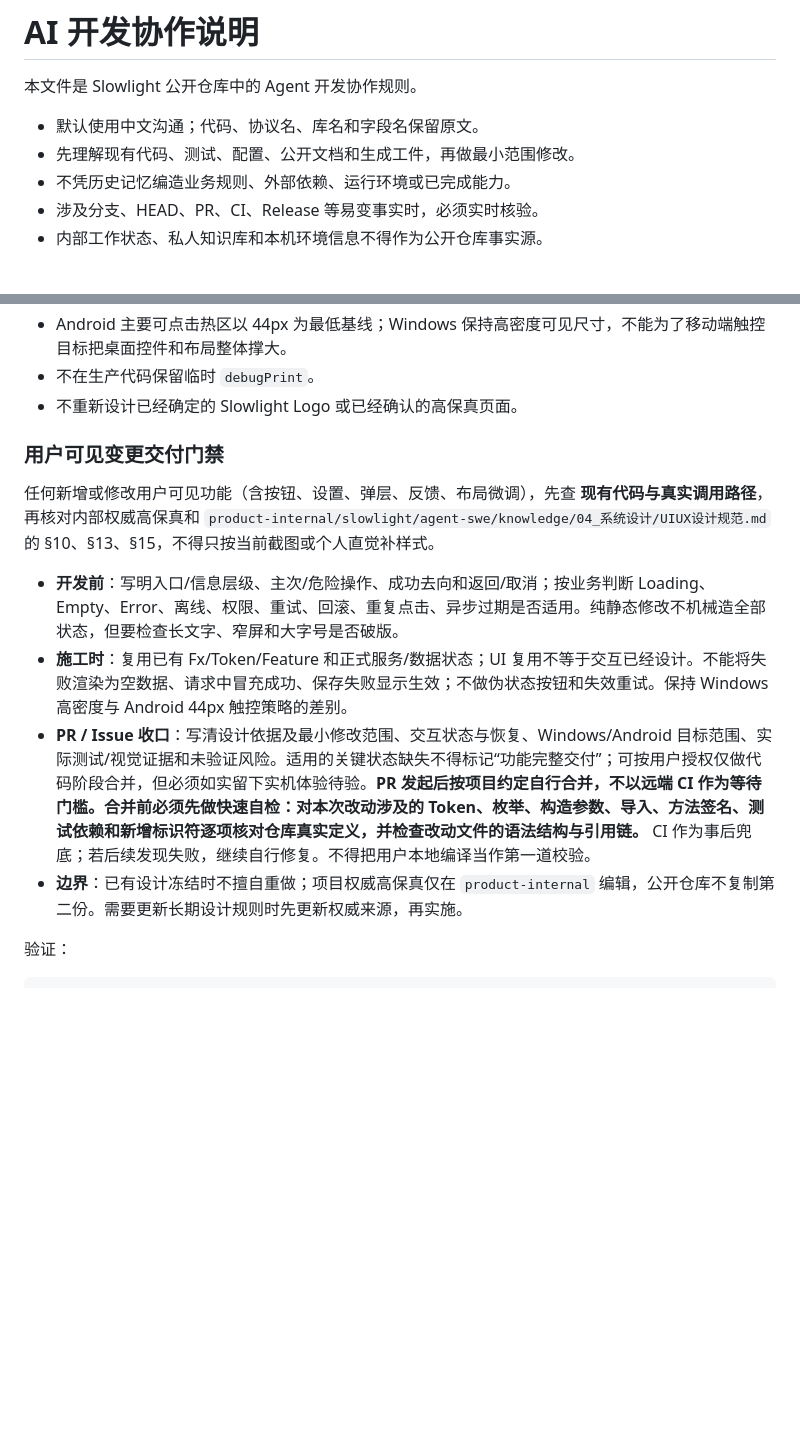
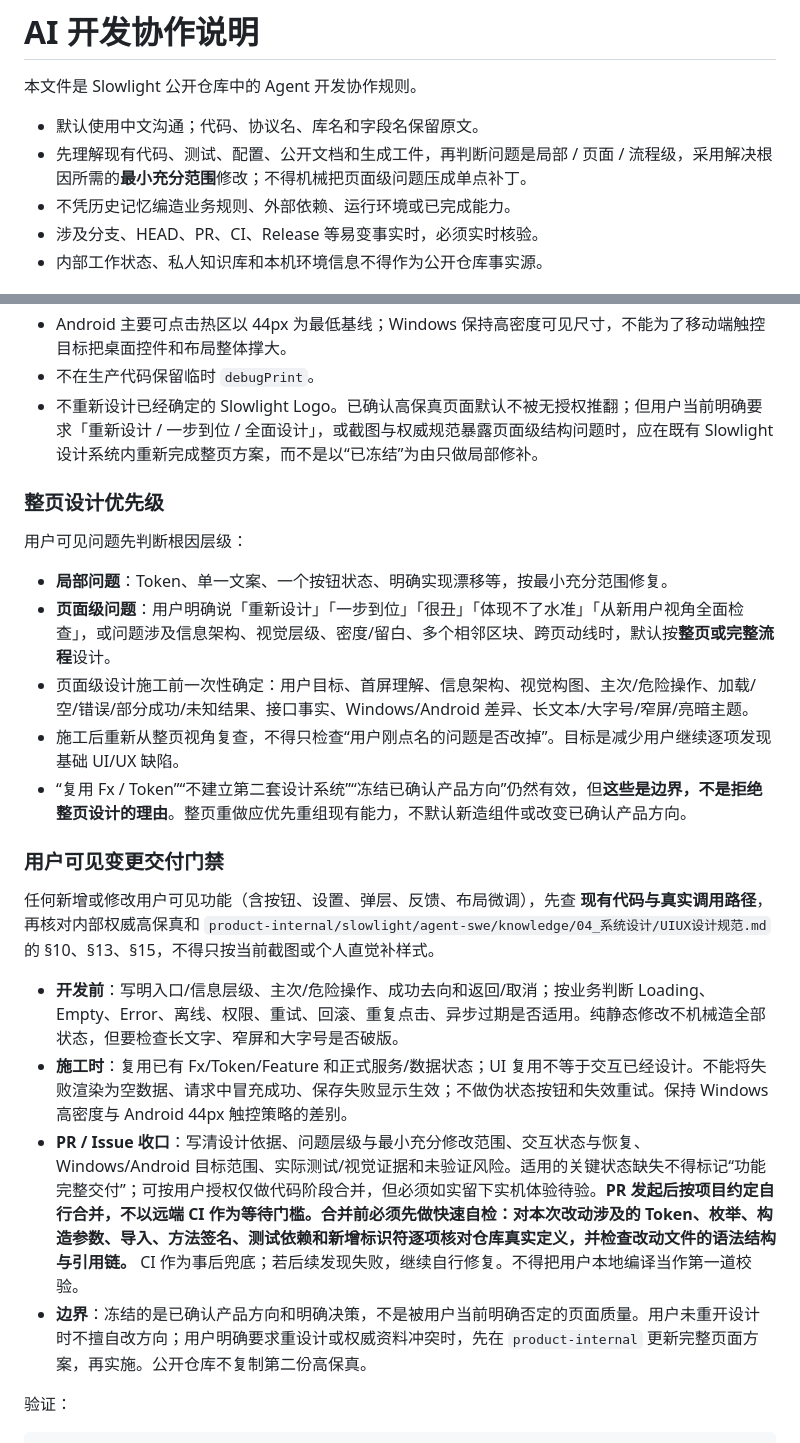
Before and after one commit to z7ping/Slowlight, a Markdown page: AGENTS.md, 2 parts joined by grey strips. GitHub-like rendering; blank space fills up the shorter version.

Commit message:
docs(ui): prefer complete page design when root cause is page-level

```diff
--- a/AGENTS.md
+++ b/AGENTS.md
@@ -3,7 +3,7 @@
 本文件是 Slowlight 公开仓库中的 Agent 开发协作规则。
 
 - 默认使用中文沟通；代码、协议名、库名和字段名保留原文。
-- 先理解现有代码、测试、配置、公开文档和生成工件，再做最小范围修改。
+- 先理解现有代码、测试、配置、公开文档和生成工件，再判断问题是局部 / 页面 / 流程级，采用解决根因所需的**最小充分范围**修改；不得机械把页面级问题压成单点补丁。
 - 不凭历史记忆编造业务规则、外部依赖、运行环境或已完成能力。
 - 涉及分支、HEAD、PR、CI、Release 等易变事实时，必须实时核验。
 - 内部工作状态、私人知识库和本机环境信息不得作为公开仓库事实源。
@@ -71,7 +71,17 @@ UI 规则：
 - 同时支持亮色 / 暗色主题。
 - Android 主要可点击热区以 44px 为最低基线；Windows 保持高密度可见尺寸，不能为了移动端触控目标把桌面控件和布局整体撑大。
 - 不在生产代码保留临时 `debugPrint`。
-- 不重新设计已经确定的 Slowlight Logo 或已经确认的高保真页面。
+- 不重新设计已经确定的 Slowlight Logo。已确认高保真页面默认不被无授权推翻；但用户当前明确要求「重新设计 / 一步到位 / 全面设计」，或截图与权威规范暴露页面级结构问题时，应在既有 Slowlight 设计系统内重新完成整页方案，而不是以“已冻结”为由只做局部修补。
+
+### 整页设计优先级
+
+用户可见问题先判断根因层级：
+
+- **局部问题**：Token、单一文案、一个按钮状态、明确实现漂移等，按最小充分范围修复。
+- **页面级问题**：用户明确说「重新设计」「一步到位」「很丑」「体现不了水准」「从新用户视角全面检查」，或问题涉及信息架构、视觉层级、密度/留白、多个相邻区块、跨页动线时，默认按**整页或完整流程**设计。
+- 页面级设计施工前一次性确定：用户目标、首屏理解、信息架构、视觉构图、主次/危险操作、加载/空/错误/部分成功/未知结果、接口事实、Windows/Android 差异、长文本/大字号/窄屏/亮暗主题。
+- 施工后重新从整页视角复查，不得只检查“用户刚点名的问题是否改掉”。目标是减少用户继续逐项发现基础 UI/UX 缺陷。
+- “复用 Fx / Token”“不建立第二套设计系统”“冻结已确认产品方向”仍然有效，但**这些是边界，不是拒绝整页设计的理由**。整页重做应优先重组现有能力，不默认新造组件或改变已确认产品方向。
 
 ### 用户可见变更交付门禁
 
@@ -79,8 +89,8 @@ UI 规则：
 
 - **开发前**：写明入口/信息层级、主次/危险操作、成功去向和返回/取消；按业务判断 Loading、Empty、Error、离线、权限、重试、回滚、重复点击、异步过期是否适用。纯静态修改不机械造全部状态，但要检查长文字、窄屏和大字号是否破版。
 - **施工时**：复用已有 Fx/Token/Feature 和正式服务/数据状态；UI 复用不等于交互已经设计。不能将失败渲染为空数据、请求中冒充成功、保存失败显示生效；不做伪状态按钮和失效重试。保持 Windows 高密度与 Android 44px 触控策略的差别。
-- **PR / Issue 收口**：写清设计依据及最小修改范围、交互状态与恢复、Windows/Android 目标范围、实际测试/视觉证据和未验证风险。适用的关键状态缺失不得标记“功能完整交付”；可按用户授权仅做代码阶段合并，但必须如实留下实机体验待验。**PR 发起后按项目约定自行合并，不以远端 CI 作为等待门槛。合并前必须先做快速自检：对本次改动涉及的 Token、枚举、构造参数、导入、方法签名、测试依赖和新增标识符逐项核对仓库真实定义，并检查改动文件的语法结构与引用链。** CI 作为事后兜底；若后续发现失败，继续自行修复。不得把用户本地编译当作第一道校验。
-- **边界**：已有设计冻结时不擅自重做；项目权威高保真仅在 `product-internal` 编辑，公开仓库不复制第二份。需要更新长期设计规则时先更新权威来源，再实施。
+- **PR / Issue 收口**：写清设计依据、问题层级与最小充分修改范围、交互状态与恢复、Windows/Android 目标范围、实际测试/视觉证据和未验证风险。适用的关键状态缺失不得标记“功能完整交付”；可按用户授权仅做代码阶段合并，但必须如实留下实机体验待验。**PR 发起后按项目约定自行合并，不以远端 CI 作为等待门槛。合并前必须先做快速自检：对本次改动涉及的 Token、枚举、构造参数、导入、方法签名、测试依赖和新增标识符逐项核对仓库真实定义，并检查改动文件的语法结构与引用链。** CI 作为事后兜底；若后续发现失败，继续自行修复。不得把用户本地编译当作第一道校验。
+- **边界**：冻结的是已确认产品方向和明确决策，不是被用户当前明确否定的页面质量。用户未重开设计时不擅自改方向；用户明确要求重设计或权威资料冲突时，先在 `product-internal` 更新完整页面方案，再实施。公开仓库不复制第二份高保真。
 
 验证：
 
```
